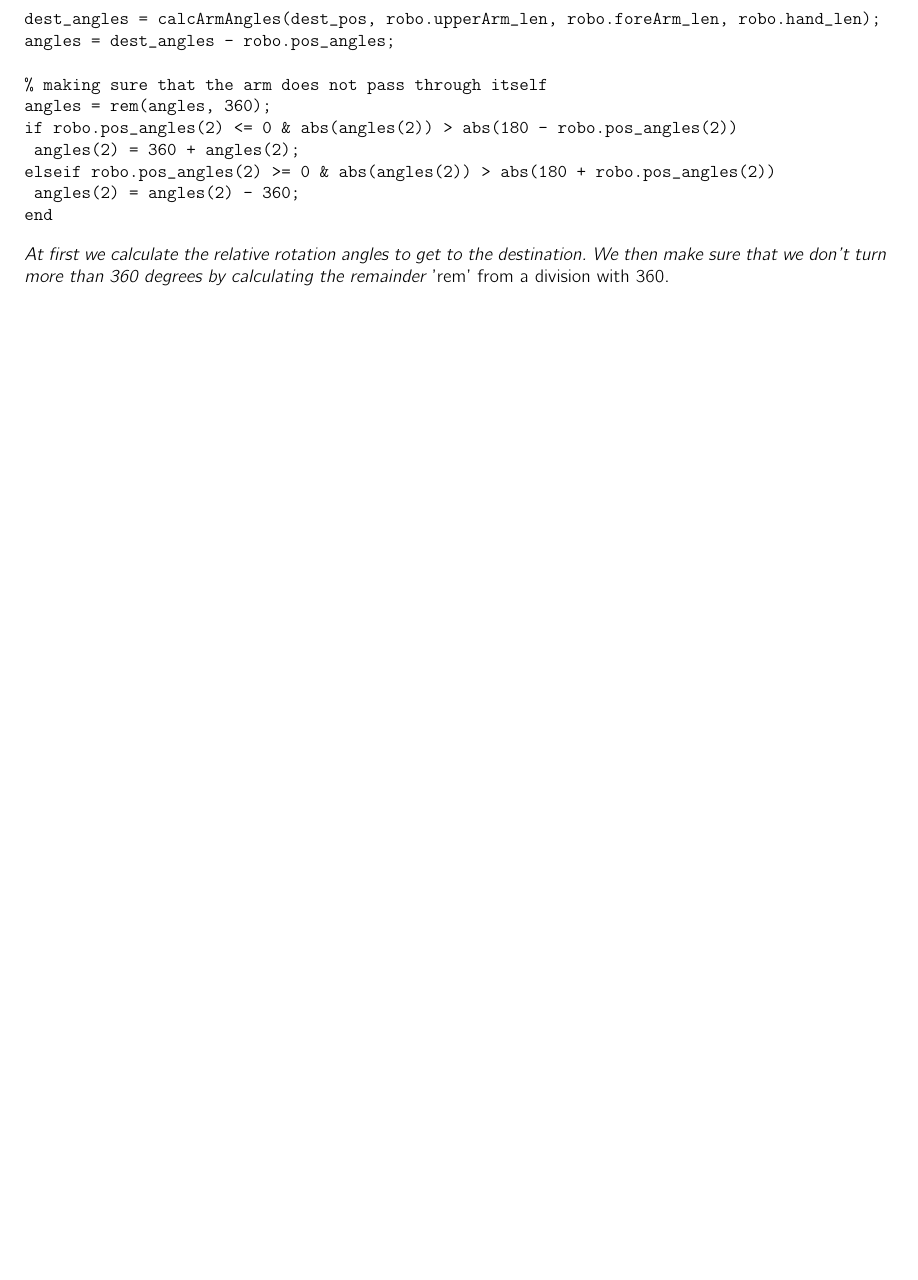
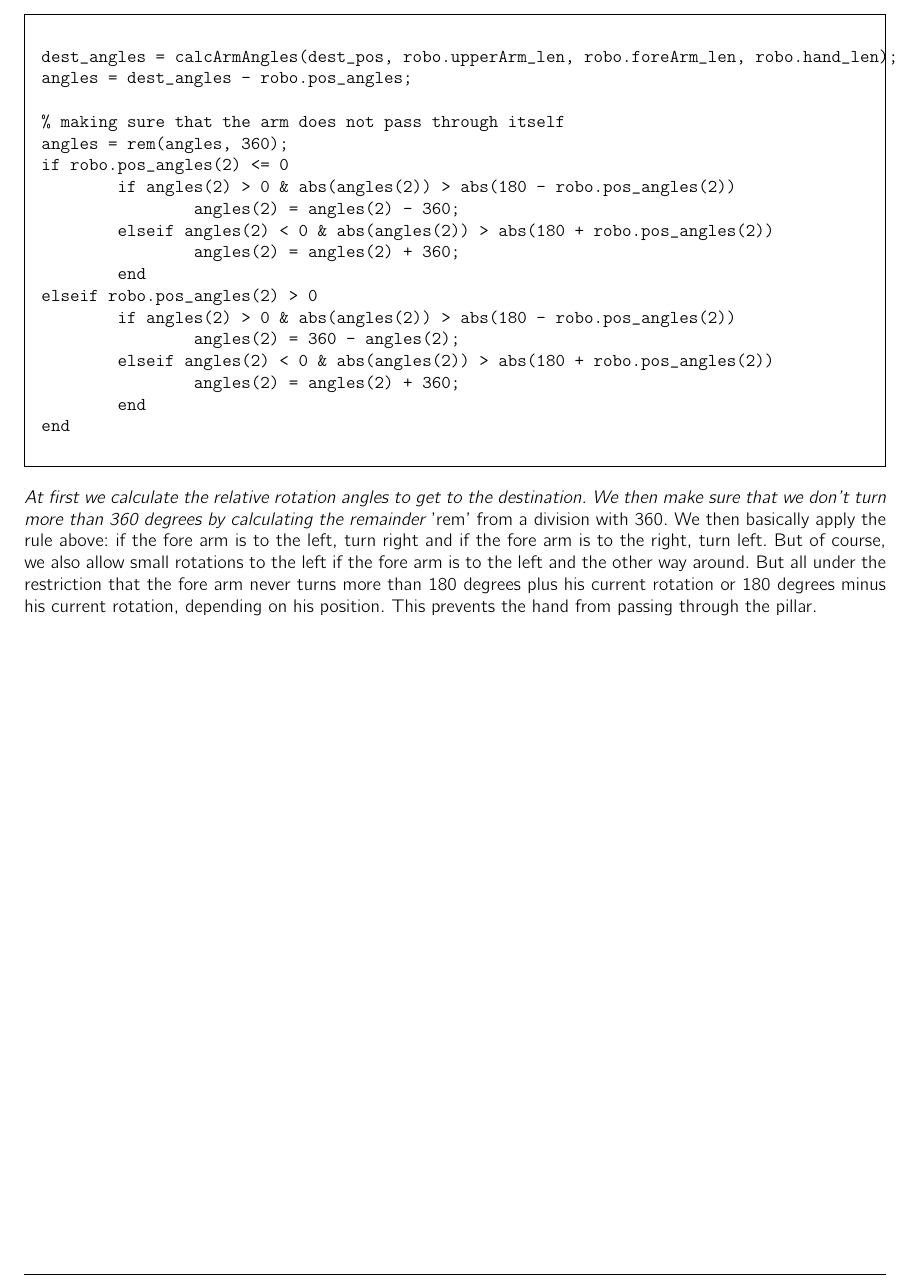
Before and after one commit to polarcode/RoboticArm, a LaTeX thesis (doc/main.tex, which reads doc/inputfiles/Movement_of_Robotic_Arm.tex): part of page 12 of 12, cut so that both start at the same text, the shorter picture padded with empty space. Compiled offline with pdfLaTeX.

Commit message:
more docutmentation on the 'passing through the piller problem'

```diff
--- a/doc/inputfiles/Movement_of_Robotic_Arm.tex
+++ b/doc/inputfiles/Movement_of_Robotic_Arm.tex
@@ -213,17 +213,25 @@ These rules lead to the fact that the shortes way is not always the correct way.
 
 Following code in \em{MatLab} does the trick:
 
-\begin{verbatim}
+\begin{framed}\begin{verbatim}
 dest_angles = calcArmAngles(dest_pos, robo.upperArm_len, robo.foreArm_len, robo.hand_len);
 angles = dest_angles - robo.pos_angles;
 
 % making sure that the arm does not pass through itself
 angles = rem(angles, 360);
-if robo.pos_angles(2) <= 0 & abs(angles(2)) > abs(180 - robo.pos_angles(2))
-	angles(2) = 360 + angles(2);
-elseif robo.pos_angles(2) >= 0 & abs(angles(2)) > abs(180 + robo.pos_angles(2))
-	angles(2) = angles(2) - 360;
+if robo.pos_angles(2) <= 0
+        if angles(2) > 0 & abs(angles(2)) > abs(180 - robo.pos_angles(2))
+                angles(2) = angles(2) - 360;
+        elseif angles(2) < 0 & abs(angles(2)) > abs(180 + robo.pos_angles(2))
+                angles(2) = angles(2) + 360;
+        end
+elseif robo.pos_angles(2) > 0
+        if angles(2) > 0 & abs(angles(2)) > abs(180 - robo.pos_angles(2))
+                angles(2) = 360 - angles(2);
+        elseif angles(2) < 0 & abs(angles(2)) > abs(180 + robo.pos_angles(2))
+                angles(2) = angles(2) + 360;
+        end
 end
-\end{verbatim}
+\end{verbatim}\end{framed}
 
-At first we calculate the relative rotation angles to get to the destination. We then make sure that we don't turn more than 360 degrees by calculating the remainder \em{'rem'} from a division with 360.
+At first we calculate the relative rotation angles to get to the destination. We then make sure that we don't turn more than 360 degrees by calculating the remainder \em{'rem'} from a division with 360. We then basically apply the rule above: if the fore arm is to the left, turn right and if the fore arm is to the right, turn left. But of course, we also allow small rotations to the left if the fore arm is to the left and the other way around. But all under the restriction that the fore arm never turns more than 180 degrees plus his current rotation or 180 degrees minus his current rotation, depending on his position. This prevents the hand from passing through the pillar.
```
Also changed, not shown: doc/main.pdf.
